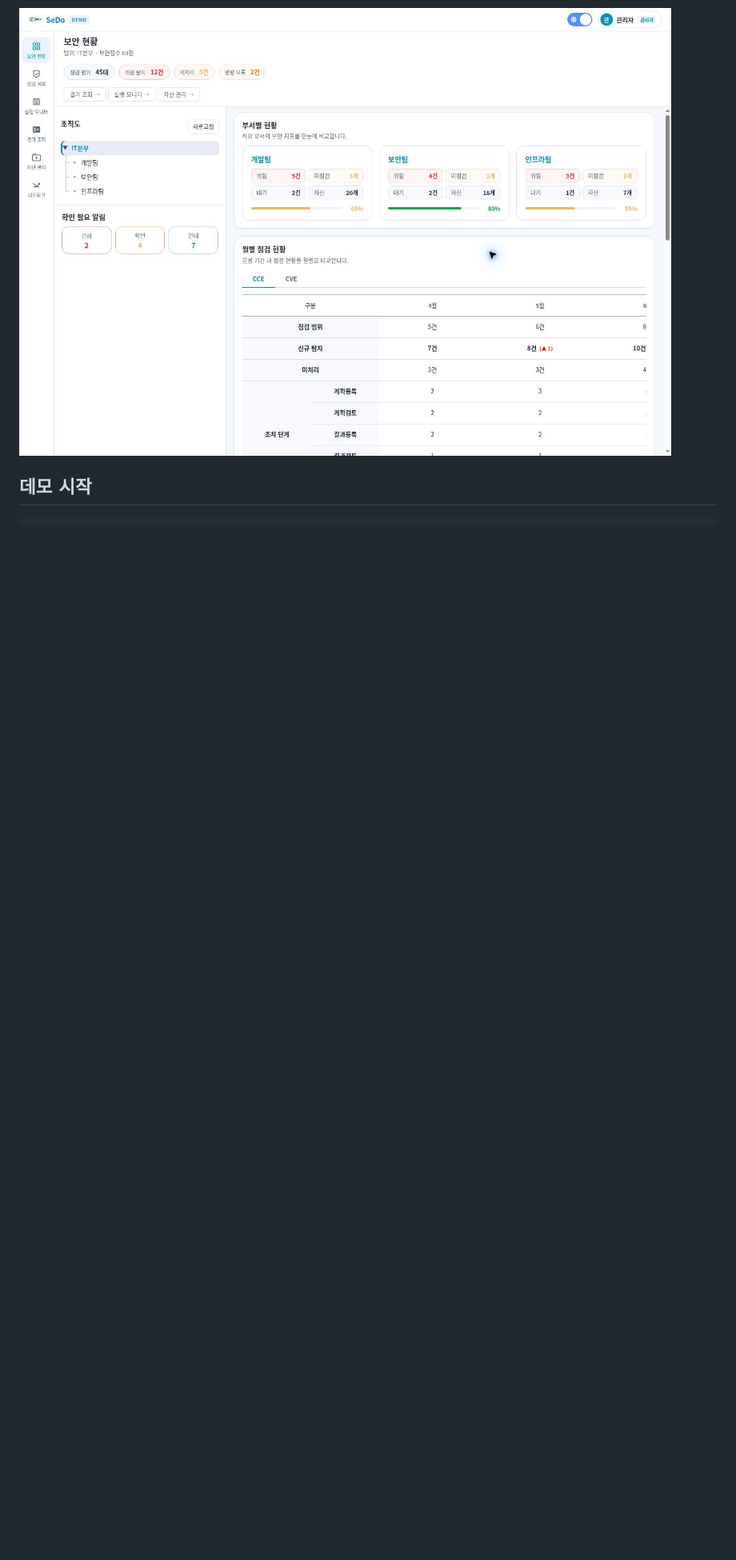
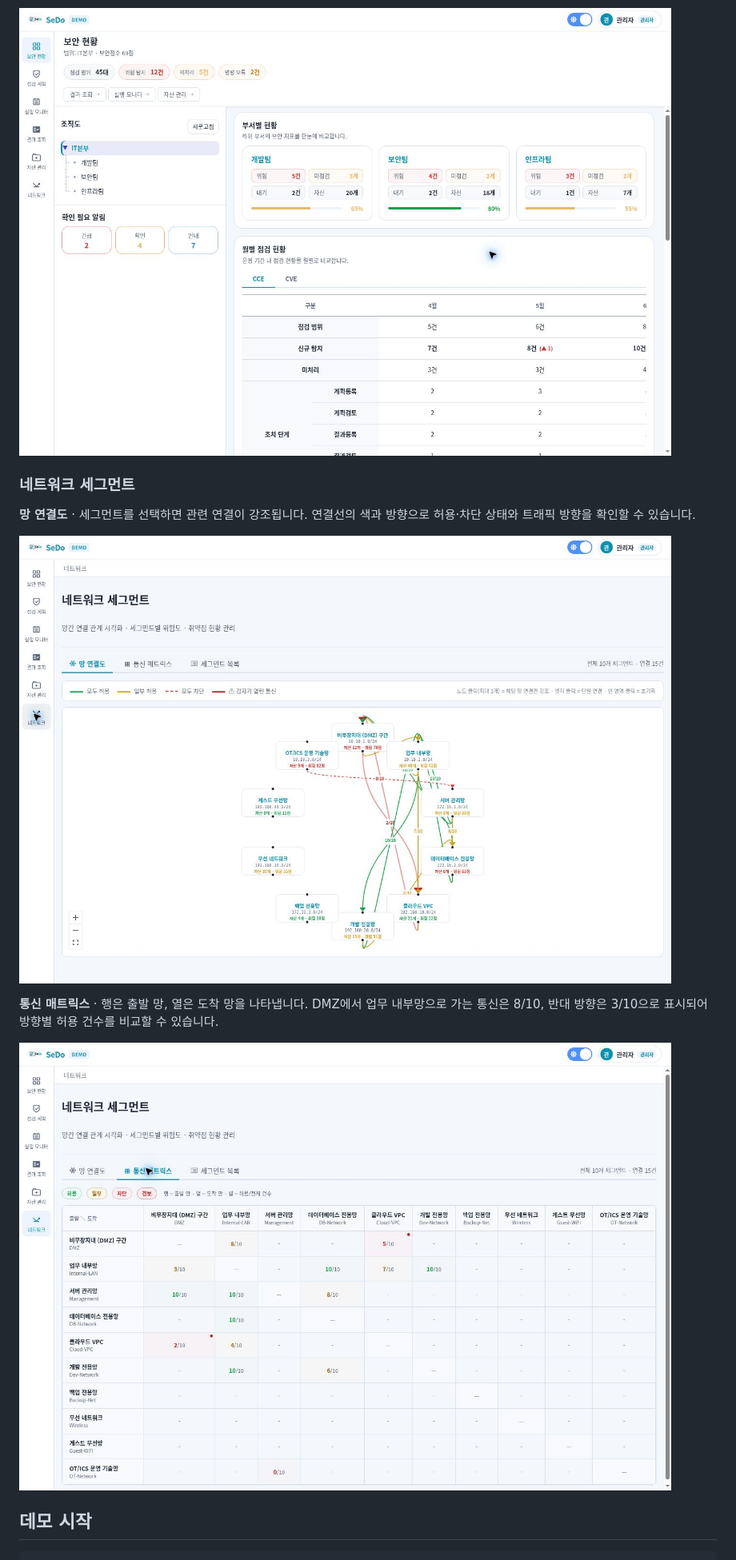
Before and after one commit to DevJamJam/SecurityDemoDashBoard, a Markdown page: README.md, the part around one of its changes. Shown at 80% size. GitHub-like rendering; pictures changed too: docs/images/network-matrix.jpg (added), docs/images/network-topology.jpg (added); blank space fills up the shorter version.

Commit message:
docs: 네트워크 세그먼트 화면 미리보기 추가

```diff
--- a/README.md
+++ b/README.md
@@ -18,6 +20,16 @@
 조직도에서 선택한 범위의 보안 지표를 확인하고, 하위 부서별 현황과 월별 점검 추이를 비교할 수 있습니다. 아래는 배포 데모의 목업 데이터 화면입니다.
 
 ![IT본부 조직도와 부서별 보안 지표, 월별 점검 현황이 보이는 SeDo 대시보드](docs/images/security-dashboard.jpg)
+
+### 네트워크 세그먼트
+
+**망 연결도** · 세그먼트를 선택하면 관련 연결이 강조됩니다. 연결선의 색과 방향으로 허용·차단 상태와 트래픽 방향을 확인할 수 있습니다.
+
+![망 연결도에서 네트워크 세그먼트 10개의 연결 방향과 허용 상태를 시각화한 화면](docs/images/network-topology.jpg)
+
+**통신 매트릭스** · 행은 출발 망, 열은 도착 망을 나타냅니다. DMZ에서 업무 내부망으로 가는 통신은 8/10, 반대 방향은 3/10으로 표시되어 방향별 허용 건수를 비교할 수 있습니다.
+
+![출발 망과 도착 망별 허용 건수 및 경보 상태가 보이는 통신 매트릭스](docs/images/network-matrix.jpg)
 
 ## 데모 시작
 
```
Also changed, not shown: other parts of README.md (+2 -0 lines).
